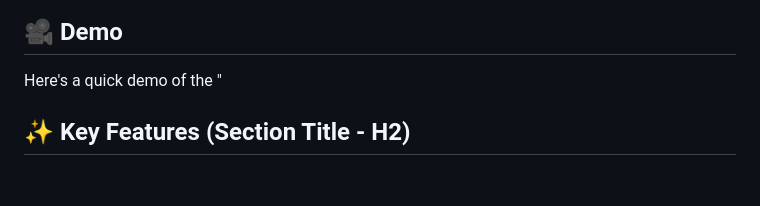
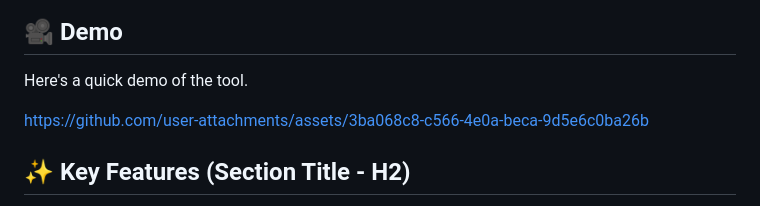
Before and after one commit to sanuhemahd/YT-video-comment-Analyzer, a Markdown page: README.md, the part around the change. Rendered like a GitHub page; blank space fills up the shorter version.

```diff
--- a/README.md
+++ b/README.md
@@ -5,7 +5,11 @@ This tool performs deep sentiment analysis on YouTube video comments, categorizi
 ![ YouTube Video Comment Analyser Tool ](Images/Index.png)
 
 ## 🎥 Demo
-Here's a quick demo of the "
+Here's a quick demo of the tool.
+
+
+https://github.com/user-attachments/assets/3ba068c8-c566-4e0a-beca-9d5e6c0ba26b
+
 
 ## ✨ Key Features (Section Title - H2)
 
```
